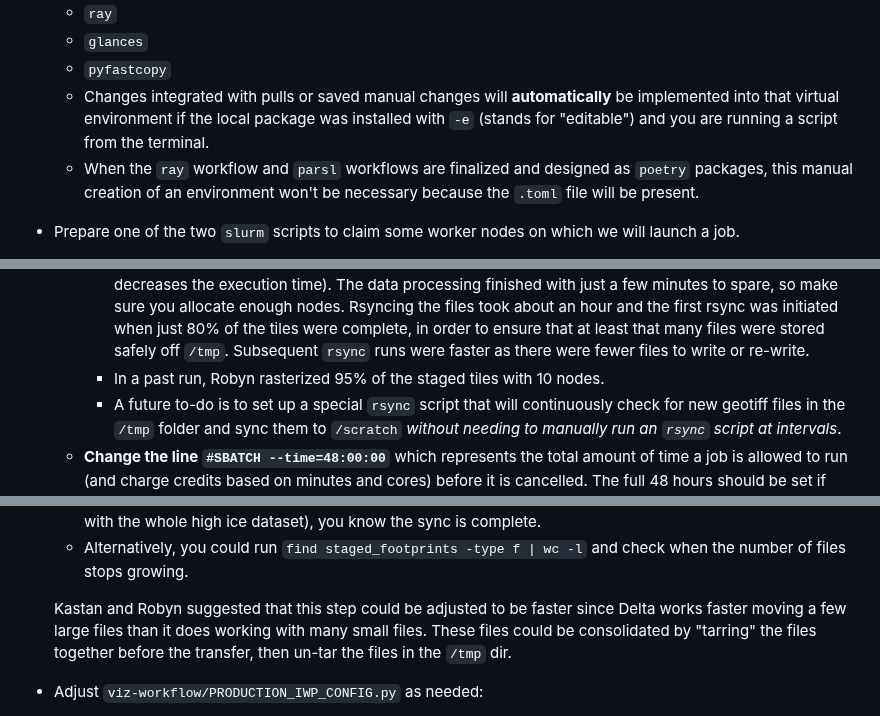
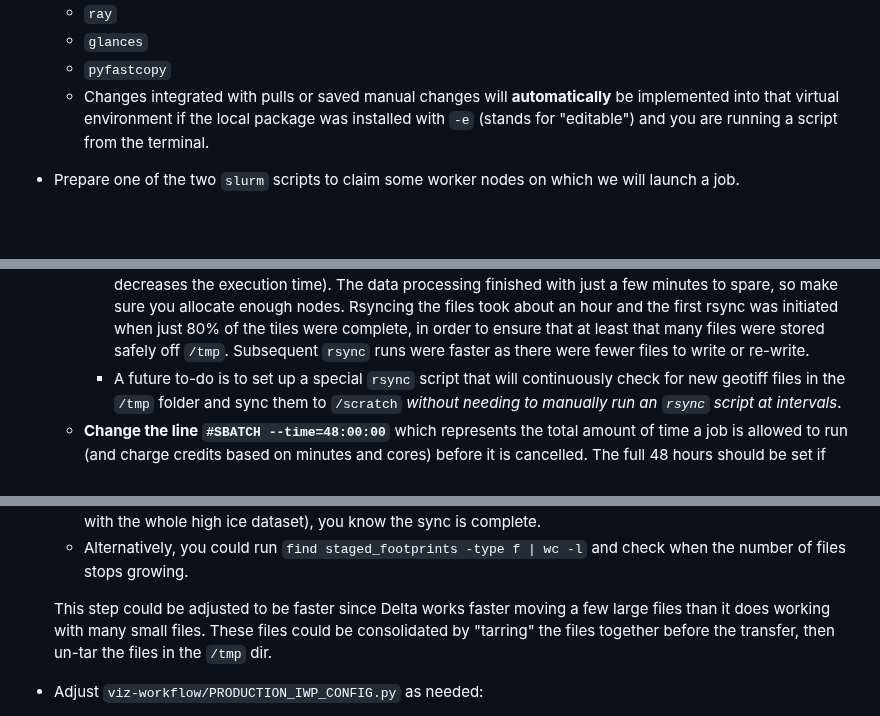
Before and after one commit to PermafrostDiscoveryGateway/viz-info, a Markdown page: 09_iwp-workflow.md, 3 parts joined by grey strips. GitHub-like rendering; blank space fills up the shorter version.

```diff
--- a/09_iwp-workflow.md
+++ b/09_iwp-workflow.md
@@ -17,7 +17,6 @@ The ice wedge polygons dataset is very large, so we use `ray` to run the workflo
     - `glances`
     - `pyfastcopy`
     - Changes integrated with pulls or saved manual changes will __automatically__ be implemented into that virtual environment if the local package was installed with `-e` (stands for "editable") and you are running a script from the terminal.
-    - When the `ray` workflow and `parsl` workflows are finalized and designed as `poetry` packages, this manual creation of an environment won't be necessary because the `.toml` file will be present.
 
 - Prepare one of the two `slurm` scripts to claim some worker nodes on which we will launch a job.
     - By default, you are logged into the head node (login01, 02, or 03) which should __not__ be the node that executes the bulk of the computation (you actually cannot be charged for work on this node).
@@ -27,7 +26,6 @@ The ice wedge polygons dataset is very large, so we use `ray` to run the workflo
     - **Note:** lines at the top of this `slurm` script that start with `#SBATCH` are __not__ regular comments, they are settings. Other lines in the script that start with just `#` are regular comments.
     - **Change the line `#SBATCH --nodes={NUMBER}`** which represents the number of nodes that will process the IWP data.
         - For the IWP workflow run in May 2023, 20 nodes were used to stage 17,039 input shapefiles. This was to avoid out-of-memory errors, and to process the data within 24 hours (increasing the number of nodes decreases the execution time). The data processing finished with just a few minutes to spare, so make sure you allocate enough nodes. Rsyncing the files took about an hour and the first rsync was initiated when just 80% of the tiles were complete, in order to ensure that at least that many files were stored safely off `/tmp`. Subsequent `rsync` runs were faster as there were fewer files to write or re-write.
-        - In a past run, Robyn rasterized 95% of the staged tiles with 10 nodes.
         - A future to-do is to set up a special `rsync` script that will continuously check for new geotiff files in the `/tmp` folder and sync them to `/scratch` _without needing to manually run an `rsync` script at intervals_.
     - **Change the line `#SBATCH --time=48:00:00`** which represents the total amount of time a job is allowed to run (and charge credits based on minutes and cores) before it is cancelled. The full 48 hours should be set if doing a full IWP run. If doing a test run, decrease this.
         - To calculate the number of CPU hours that will be charged: multiply the amount of _cores_ in each node (128 CPU cores per node) by the number of nodes and hours. So if you're using 2 nodes for 3 hours and CPU cores, you multiply 128 cores x 3 hours x 2 nodes = ~768 CPU hours will be charged.
@@ -65,7 +63,7 @@ The ice wedge polygons dataset is very large, so we use `ray` to run the workflo
     - Run `ds staged_footprints -d0` every few minutes. When the MB stops growing (usually just takes 5-10 min with the whole high ice dataset), you know the sync is complete.
     - Alternatively, you could run `find staged_footprints -type f | wc -l` and check when the number of files stops growing.
 
-    Kastan and Robyn suggested that this step could be adjusted to be faster since Delta works faster moving a few large files than it does working with many small files. These files could be consolidated by "tarring" the files together before the transfer, then un-tar the files in the `/tmp` dir.
+    This step could be adjusted to be faster since Delta works faster moving a few large files than it does working with many small files. These files could be consolidated by "tarring" the files together before the transfer, then un-tar the files in the `/tmp` dir.
 
 - Adjust `viz-workflow/PRODUCTION_IWP_CONFIG.py` as needed:
     - Change the variable `head_node` to the head node.
```
Also changed, not shown: 01_workflow-overview.md (+11 -1 lines).
